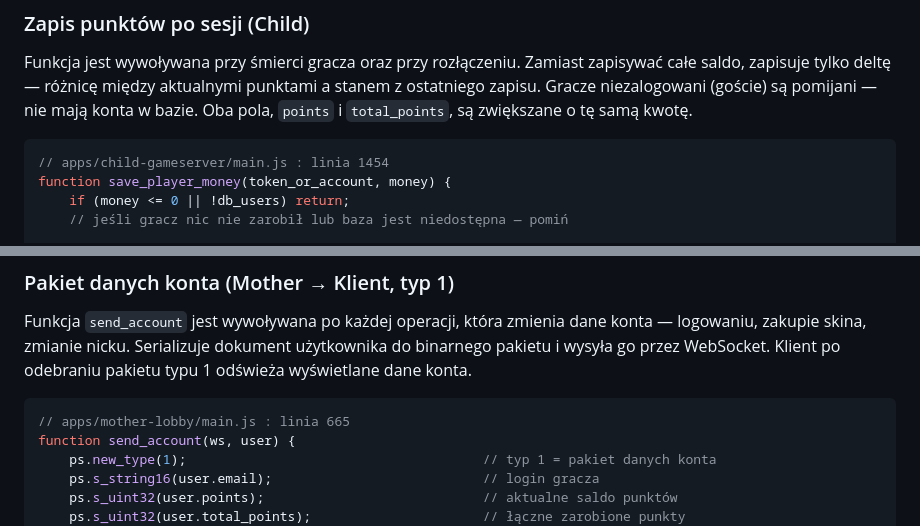
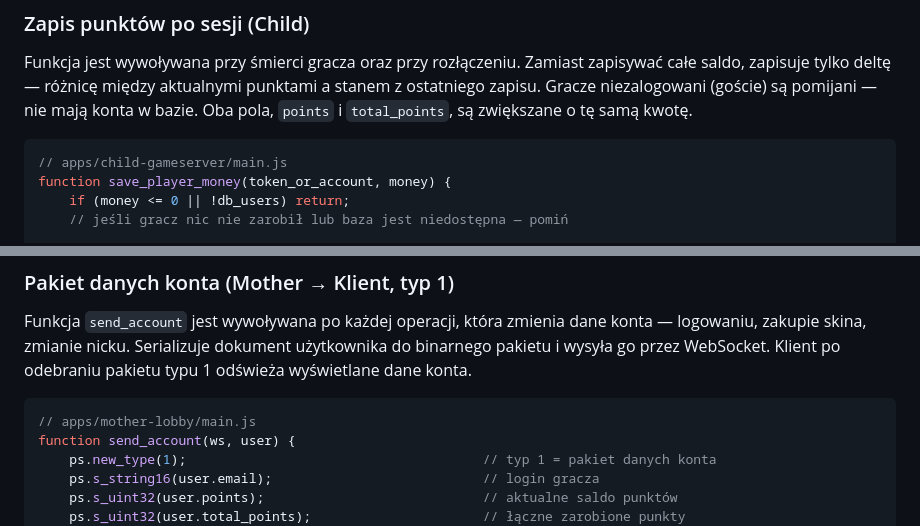
Before and after one commit to rmietek/cloud-game, a Markdown page: docs/mongodb-schema.md, 2 parts joined by grey strips. GitHub-like rendering.

````diff
--- a/docs/mongodb-schema.md
+++ b/docs/mongodb-schema.md
@@ -175,7 +175,7 @@ db_users.findOneAndUpdate(
 Funkcja jest wywoływana przy śmierci gracza oraz przy rozłączeniu. Zamiast zapisywać całe saldo, zapisuje tylko deltę — różnicę między aktualnymi punktami a stanem z ostatniego zapisu. Gracze niezalogowani (goście) są pomijani — nie mają konta w bazie. Oba pola, `points` i `total_points`, są zwiększane o tę samą kwotę.
 
 ```javascript
-// apps/child-gameserver/main.js : linia 1454
+// apps/child-gameserver/main.js
 function save_player_money(token_or_account, money) {
     if (money <= 0 || !db_users) return;
     // jeśli gracz nic nie zarobił lub baza jest niedostępna — pomiń
@@ -238,7 +238,7 @@ db_users.findOneAndUpdate(
 Funkcja `send_account` jest wywoływana po każdej operacji, która zmienia dane konta — logowaniu, zakupie skina, zmianie nicku. Serializuje dokument użytkownika do binarnego pakietu i wysyła go przez WebSocket. Klient po odebraniu pakietu typu 1 odświeża wyświetlane dane konta.
 
 ```javascript
-// apps/mother-lobby/main.js : linia 665
+// apps/mother-lobby/main.js
 function send_account(ws, user) {
     ps.new_type(1);                                      // typ 1 = pakiet danych konta
     ps.s_string16(user.email);                           // login gracza
````
Also changed, not shown: other parts of docs/mongodb-schema.md (+8 -8 lines).
